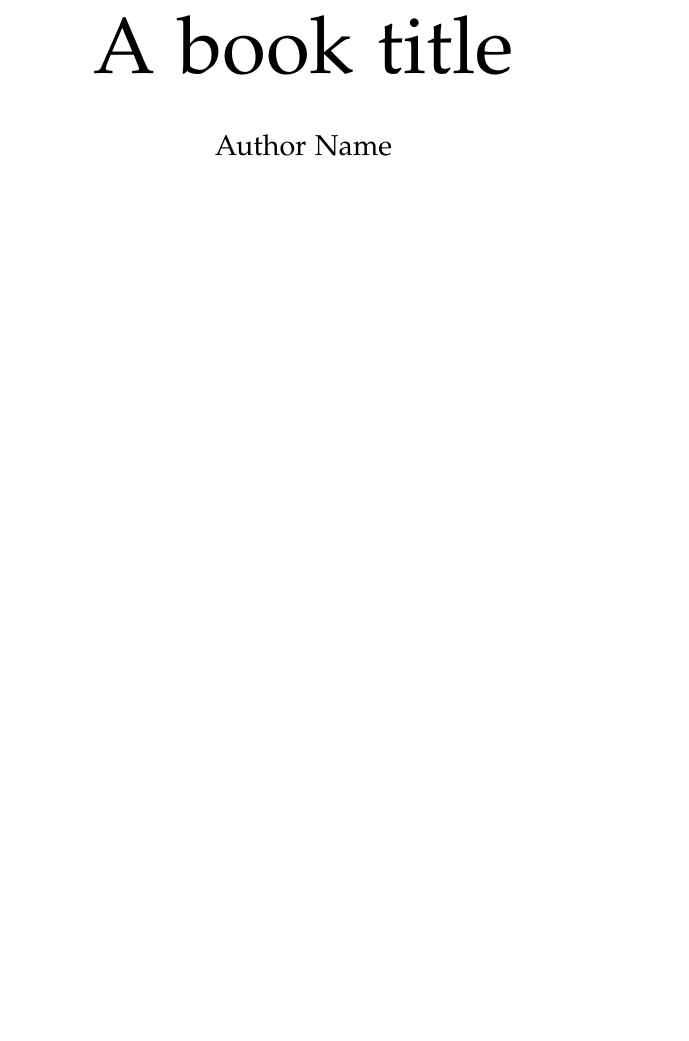
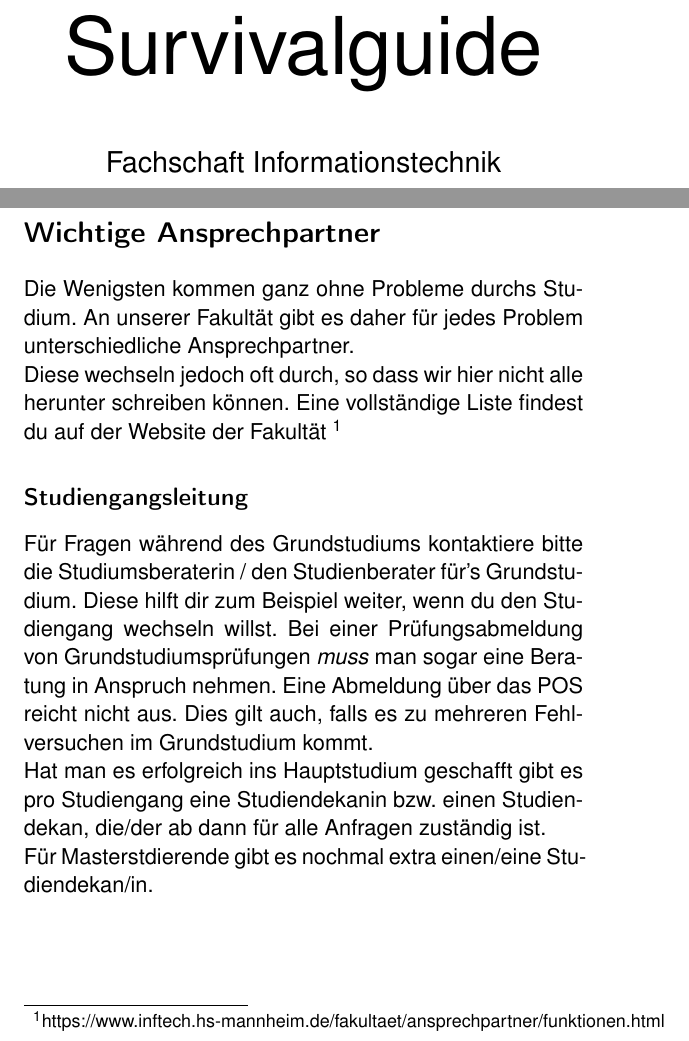
Before and after one commit to fachschaft-n-hsma/SurvivalGuide, a LaTeX thesis (SurvialGuide.tex): part of page 1 of 11 before the commit and two parts of pages 1 and 2 of 20 after it, the two joined at a grey line, cut at the place of the change, the shorter picture padded with empty space. Compiled offline with pdfLaTeX.

Commit message:
helvetica und einpflegung neuer chaps

```diff
--- a/SurvialGuide.tex
+++ b/SurvialGuide.tex
@@ -2,8 +2,9 @@
 % Body text font is Palatino!
 %
 % https://de.overleaf.com/latex/templates/simple-a5-book-template/gkryymktcyzs
-\documentclass[a5paper,pagesize,10pt,bibtotoc,pointlessnumbers,
+\documentclass[a5paper,pagesize,fontsize=11pt,bibtotoc,pointlessnumbers,
 normalheadings,DIV=9,twoside=false]{scrbook}
+\renewcommand{\familydefault}{phv}
 
 % twoside, openright
 \KOMAoptions{DIV=last}
@@ -45,13 +46,13 @@ normalheadings,DIV=9,twoside=false]{scrbook}
 \begin{titlepage}
 		\centering{
 			{\fontsize{40}{48}\selectfont
-			A book title}
+			Survivalguide}
 		}\\
 
 		\vspace{10mm}
-		\centering{\Large{Author Name}}\\
+		\centering{\Large{Fachschaft Informationstechnik}}\\
 		\vspace{\fill}
-		\centering \large{2011}
+		\centering \large{2022}
 \end{titlepage}
 
 
```
Also changed, not shown: SurvialGuide.pdf, SurvialGuide.tex (4 more changed lines).
